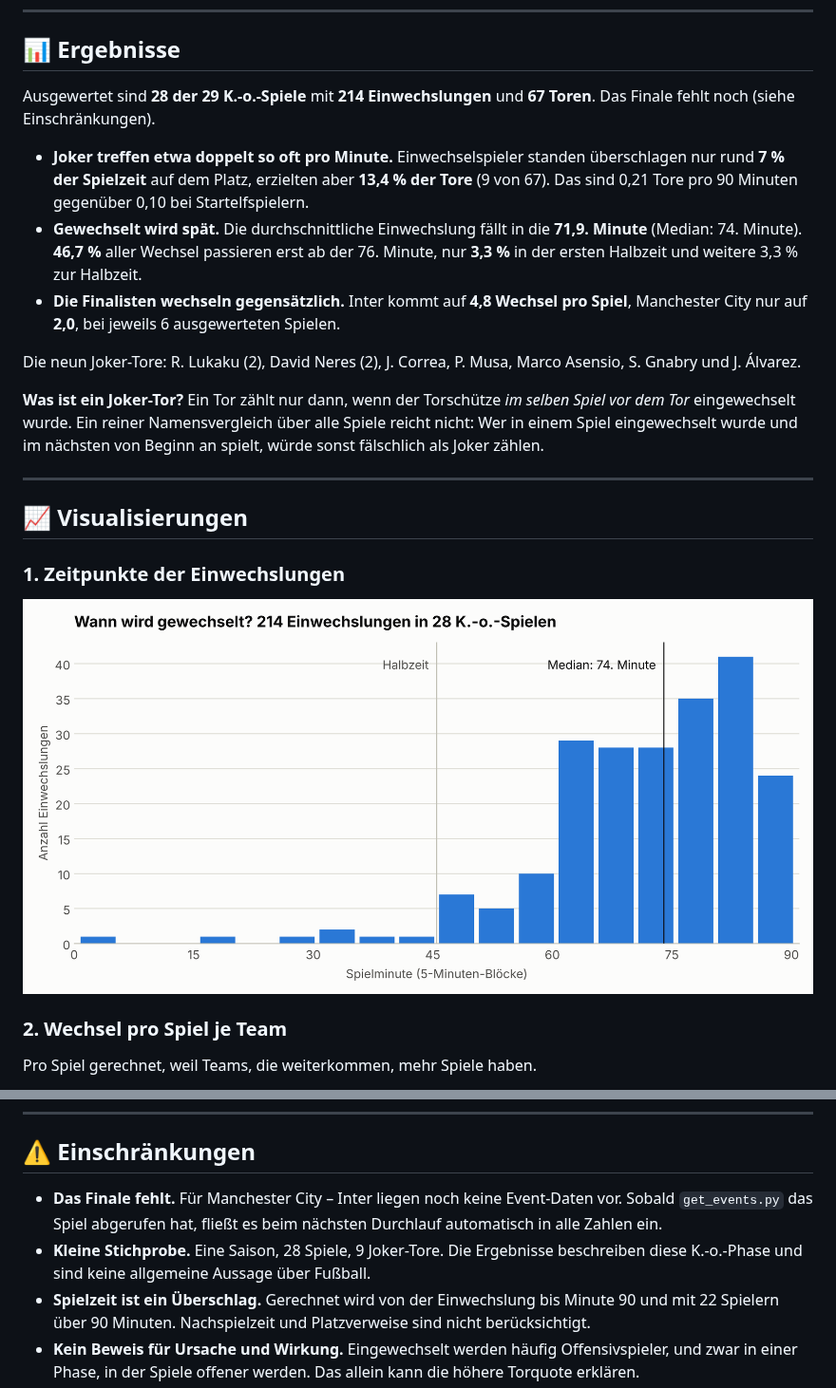
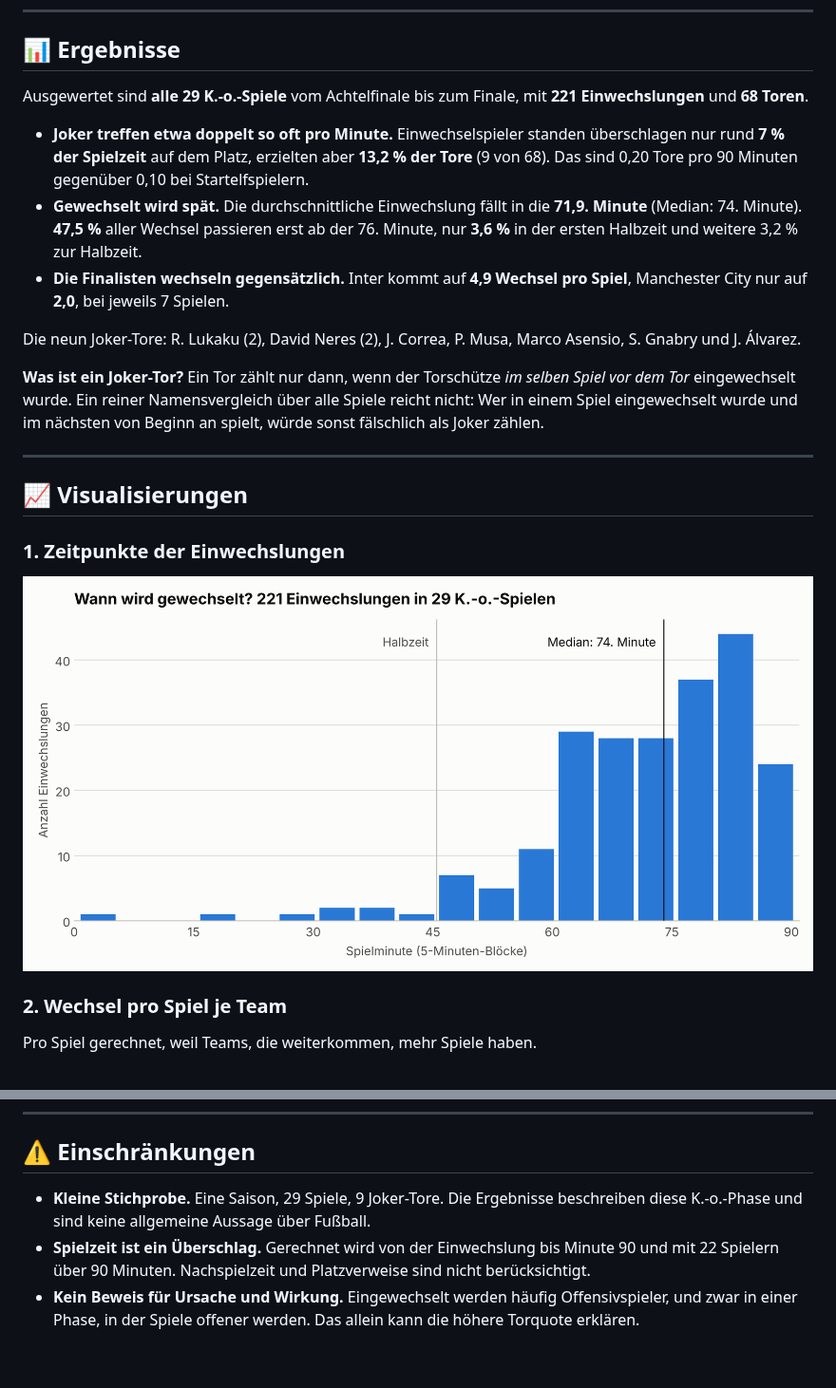
Before and after one commit to pb2007bn-coder/Ersatzbank_Analyse, a Markdown page: README.md, 2 parts joined by grey strips. Shown at 95% size. GitHub-like rendering; pictures changed too: reports/figures/wechsel_zeitpunkte.png; blank space fills up the shorter version.

Commit message:
Finale ergänzt: Auswertung mit allen 29 K.-o.-Spielen
- Event-Daten für Manchester City - Inter (Spiel 1027909) hinzugefügt
- CSV, Datenbank und Diagramme neu erzeugt: 221 Einwechslungen, 68 Tore,
  9 Joker-Tore (13,2 %)
- README auf 29 Spiele angepasst, Hinweis auf das fehlende Finale entfernt

Co-Authored-By: Claude Opus 5.5 <noreply@anthropic.com>
Claude-Session: https://claude.ai/code/session_01WFCAxAbsiNf8ZVaTRGPX8M

```diff
--- a/README.md
+++ b/README.md
@@ -12,11 +12,11 @@ Wie viel bringen Einwechselspieler, und wann wird gewechselt? Eine kleine Daten-
 
 ## 📊 Ergebnisse
 
-Ausgewertet sind **28 der 29 K.-o.-Spiele** mit **214 Einwechslungen** und **67 Toren**. Das Finale fehlt noch (siehe Einschränkungen).
+Ausgewertet sind **alle 29 K.-o.-Spiele** vom Achtelfinale bis zum Finale, mit **221 Einwechslungen** und **68 Toren**.
 
-* **Joker treffen etwa doppelt so oft pro Minute.** Einwechselspieler standen überschlagen nur rund **7 % der Spielzeit** auf dem Platz, erzielten aber **13,4 % der Tore** (9 von 67). Das sind 0,21 Tore pro 90 Minuten gegenüber 0,10 bei Startelfspielern.
-* **Gewechselt wird spät.** Die durchschnittliche Einwechslung fällt in die **71,9. Minute** (Median: 74. Minute). **46,7 %** aller Wechsel passieren erst ab der 76. Minute, nur **3,3 %** in der ersten Halbzeit und weitere 3,3 % zur Halbzeit.
-* **Die Finalisten wechseln gegensätzlich.** Inter kommt auf **4,8 Wechsel pro Spiel**, Manchester City nur auf **2,0**, bei jeweils 6 ausgewerteten Spielen.
+* **Joker treffen etwa doppelt so oft pro Minute.** Einwechselspieler standen überschlagen nur rund **7 % der Spielzeit** auf dem Platz, erzielten aber **13,2 % der Tore** (9 von 68). Das sind 0,20 Tore pro 90 Minuten gegenüber 0,10 bei Startelfspielern.
+* **Gewechselt wird spät.** Die durchschnittliche Einwechslung fällt in die **71,9. Minute** (Median: 74. Minute). **47,5 %** aller Wechsel passieren erst ab der 76. Minute, nur **3,6 %** in der ersten Halbzeit und weitere 3,2 % zur Halbzeit.
+* **Die Finalisten wechseln gegensätzlich.** Inter kommt auf **4,9 Wechsel pro Spiel**, Manchester City nur auf **2,0**, bei jeweils 7 Spielen.
 
 Die neun Joker-Tore: R. Lukaku (2), David Neres (2), J. Correa, P. Musa, Marco Asensio, S. Gnabry und J. Álvarez.
 
@@ -40,8 +40,7 @@ Pro Spiel gerechnet, weil Teams, die weiterkommen, mehr Spiele haben.
 
 ## ⚠️ Einschränkungen
 
-* **Das Finale fehlt.** Für Manchester City – Inter liegen noch keine Event-Daten vor. Sobald `get_events.py` das Spiel abgerufen hat, fließt es beim nächsten Durchlauf automatisch in alle Zahlen ein.
-* **Kleine Stichprobe.** Eine Saison, 28 Spiele, 9 Joker-Tore. Die Ergebnisse beschreiben diese K.-o.-Phase und sind keine allgemeine Aussage über Fußball.
+* **Kleine Stichprobe.** Eine Saison, 29 Spiele, 9 Joker-Tore. Die Ergebnisse beschreiben diese K.-o.-Phase und sind keine allgemeine Aussage über Fußball.
 * **Spielzeit ist ein Überschlag.** Gerechnet wird von der Einwechslung bis Minute 90 und mit 22 Spielern über 90 Minuten. Nachspielzeit und Platzverweise sind nicht berücksichtigt.
 * **Kein Beweis für Ursache und Wirkung.** Eingewechselt werden häufig Offensivspieler, und zwar in einer Phase, in der Spiele offener werden. Das allein kann die höhere Torquote erklären.
 
```
Also changed, not shown: reports/figures/wechsel_pro_spiel.png, 4 other files.
